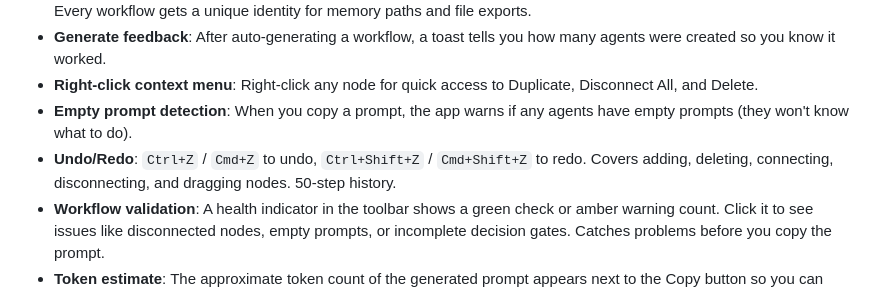
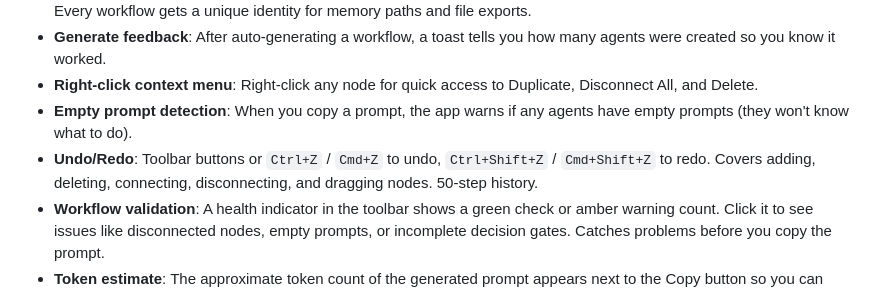
Before and after one commit to bluewilliams/agentic-workflow-designer, a Markdown page: README.md, the part around the change. Rendered like a GitHub page.

Commit message:
Documentation updates

```diff
--- a/README.md
+++ b/README.md
@@ -148,7 +148,7 @@ Global toggles for **Atlassian** (Jira/Confluence) and **Sourcebot** (cross-repo
 - **Generate feedback**: After auto-generating a workflow, a toast tells you how many agents were created so you know it worked.
 - **Right-click context menu**: Right-click any node for quick access to Duplicate, Disconnect All, and Delete.
 - **Empty prompt detection**: When you copy a prompt, the app warns if any agents have empty prompts (they won't know what to do).
-- **Undo/Redo**: `Ctrl+Z` / `Cmd+Z` to undo, `Ctrl+Shift+Z` / `Cmd+Shift+Z` to redo. Covers adding, deleting, connecting, disconnecting, and dragging nodes. 50-step history.
+- **Undo/Redo**: Toolbar buttons or `Ctrl+Z` / `Cmd+Z` to undo, `Ctrl+Shift+Z` / `Cmd+Shift+Z` to redo. Covers adding, deleting, connecting, disconnecting, and dragging nodes. 50-step history.
 - **Workflow validation**: A health indicator in the toolbar shows a green check or amber warning count. Click it to see issues like disconnected nodes, empty prompts, or incomplete decision gates. Catches problems before you copy the prompt.
 - **Token estimate**: The approximate token count of the generated prompt appears next to the Copy button so you can gauge cost and context usage.
 - **Clone workflow**: Click **Clone** in the Saved Workflows section to duplicate the current workflow under a new name. Useful for creating variants without losing the original.
```
